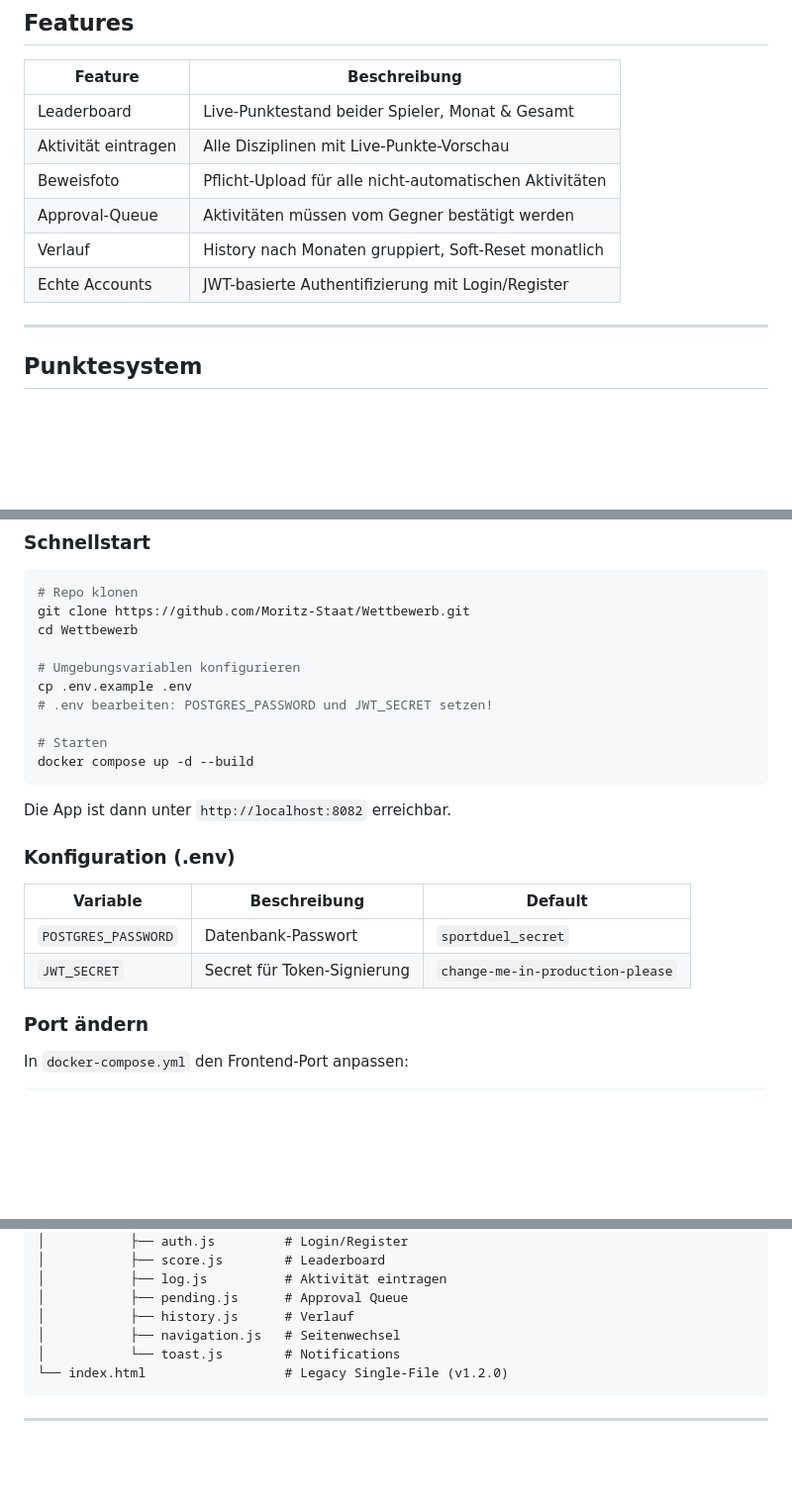
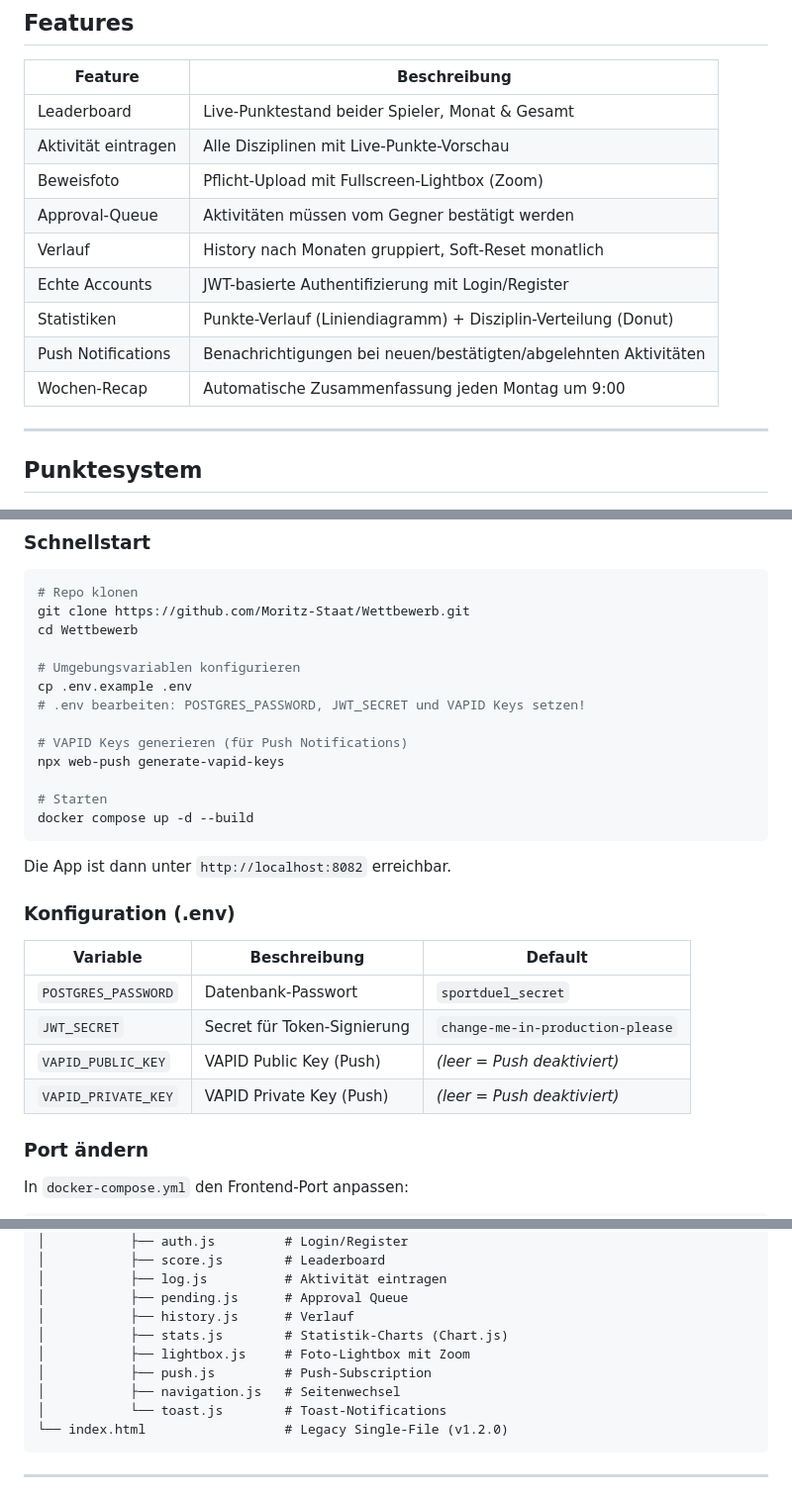
Before and after one commit to Moritz-Staat/Wettbewerb, a Markdown page: README.md, 3 parts joined by grey strips. Shown at 99% size. Rendered like a GitHub page; blank space fills up the shorter version.

````diff
--- a/README.md
+++ b/README.md
@@ -10,10 +10,13 @@ Eine Web App für zwei Personen, die gegeneinander Sport machen und Punkte samme
 |---|---|
 | Leaderboard | Live-Punktestand beider Spieler, Monat & Gesamt |
 | Aktivität eintragen | Alle Disziplinen mit Live-Punkte-Vorschau |
-| Beweisfoto | Pflicht-Upload für alle nicht-automatischen Aktivitäten |
+| Beweisfoto | Pflicht-Upload mit Fullscreen-Lightbox (Zoom) |
 | Approval-Queue | Aktivitäten müssen vom Gegner bestätigt werden |
 | Verlauf | History nach Monaten gruppiert, Soft-Reset monatlich |
 | Echte Accounts | JWT-basierte Authentifizierung mit Login/Register |
+| Statistiken | Punkte-Verlauf (Liniendiagramm) + Disziplin-Verteilung (Donut) |
+| Push Notifications | Benachrichtigungen bei neuen/bestätigten/abgelehnten Aktivitäten |
+| Wochen-Recap | Automatische Zusammenfassung jeden Montag um 9:00 |
 
 ---
 
@@ -91,7 +96,10 @@ cd Wettbewerb
 
 # Umgebungsvariablen konfigurieren
 cp .env.example .env
-# .env bearbeiten: POSTGRES_PASSWORD und JWT_SECRET setzen!
+# .env bearbeiten: POSTGRES_PASSWORD, JWT_SECRET und VAPID Keys setzen!
+
+# VAPID Keys generieren (für Push Notifications)
+npx web-push generate-vapid-keys
 
 # Starten
 docker compose up -d --build
@@ -105,6 +113,8 @@ Die App ist dann unter `http://localhost:8082` erreichbar.
 |---|---|---|
 | `POSTGRES_PASSWORD` | Datenbank-Passwort | `sportduel_secret` |
 | `JWT_SECRET` | Secret für Token-Signierung | `change-me-in-production-please` |
+| `VAPID_PUBLIC_KEY` | VAPID Public Key (Push) | _(leer = Push deaktiviert)_ |
+| `VAPID_PRIVATE_KEY` | VAPID Private Key (Push) | _(leer = Push deaktiviert)_ |
 
 ### Port ändern
 
@@ -179,8 +192,11 @@ Wettbewerb/
 │           ├── log.js          # Aktivität eintragen
 │           ├── pending.js      # Approval Queue
 │           ├── history.js      # Verlauf
+│           ├── stats.js        # Statistik-Charts (Chart.js)
+│           ├── lightbox.js     # Foto-Lightbox mit Zoom
+│           ├── push.js         # Push-Subscription
 │           ├── navigation.js   # Seitenwechsel
-│           └── toast.js        # Notifications
+│           └── toast.js        # Toast-Notifications
 └── index.html                  # Legacy Single-File (v1.2.0)
 ```
 
````
Also changed, not shown: other parts of README.md (+29 -8 lines).
